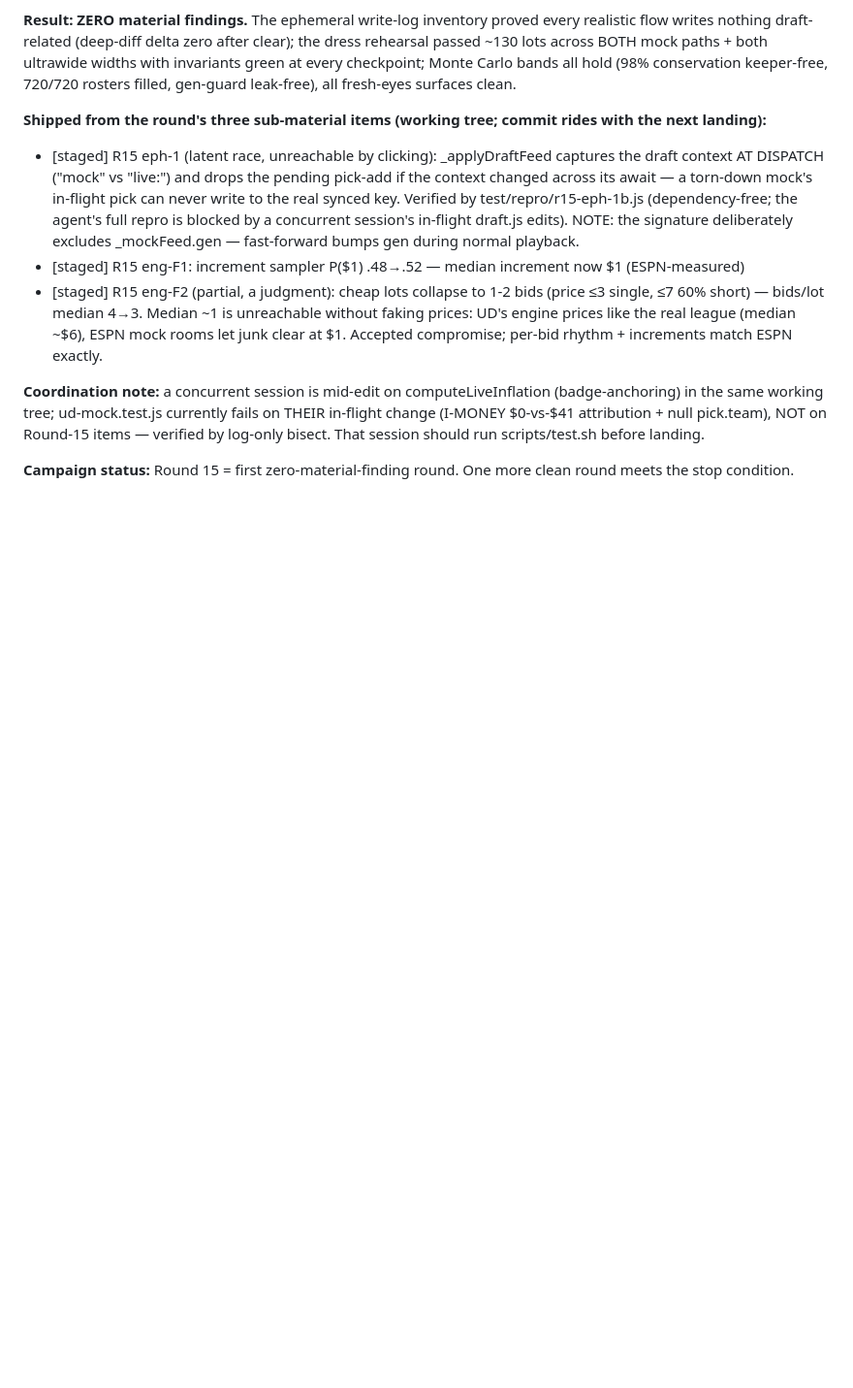
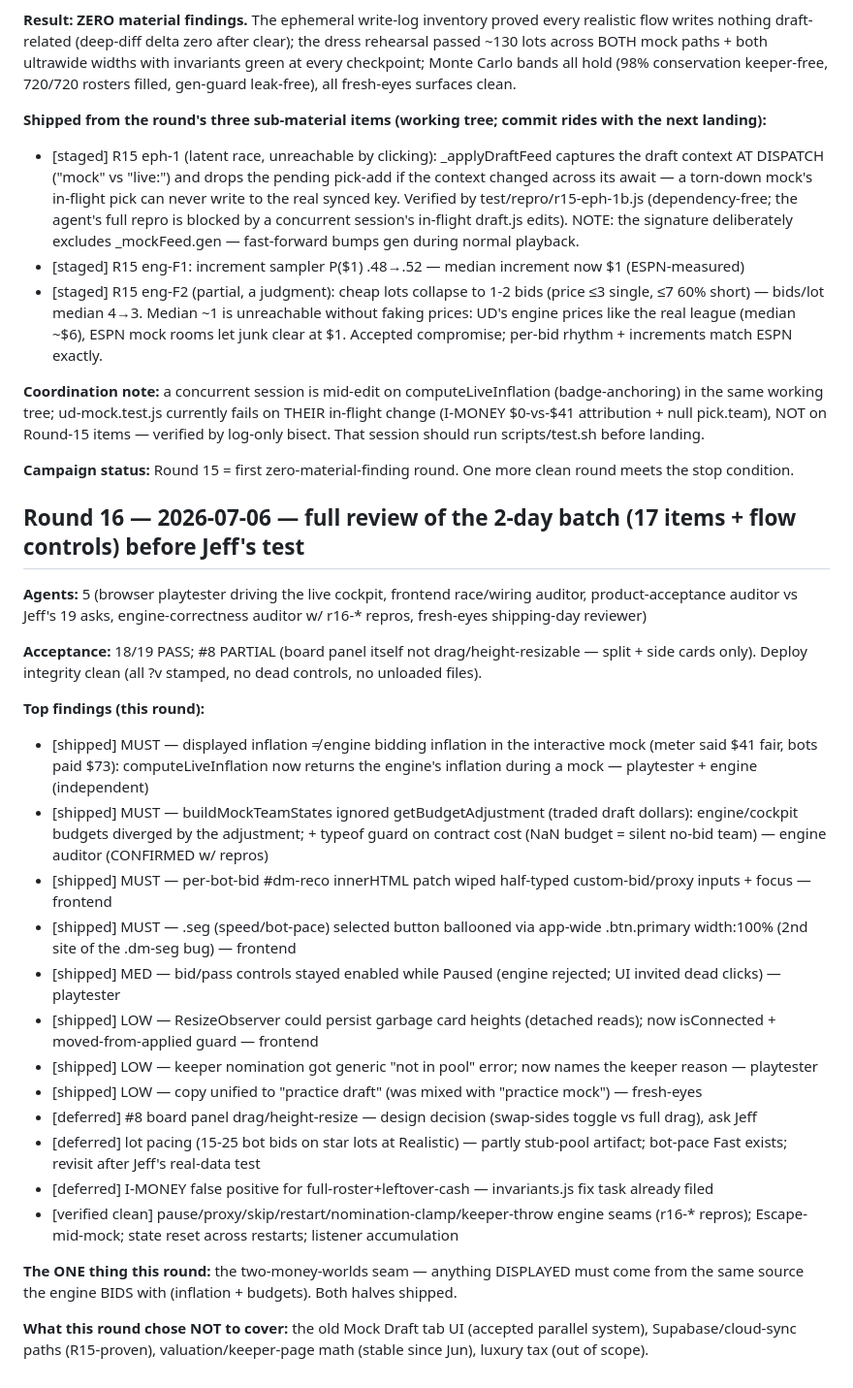
Before and after one commit to jwarshafsky/ultimate-draft, a Markdown page: .agentreview-history.md, the part around the change. Shown at 97% size. Rendered like a GitHub page; blank space fills up the shorter version.

Commit message:
agentreview: log Round 16
Co-Authored-By: Claude Fable 5 <noreply@anthropic.com>

```diff
--- a/.agentreview-history.md
+++ b/.agentreview-history.md
@@ -287,3 +287,27 @@ Not a fresh agent panel — this round implemented every deferred item from Roun
 **Coordination note:** a concurrent session is mid-edit on computeLiveInflation (badge-anchoring) in the same working tree; ud-mock.test.js currently fails on THEIR in-flight change (I-MONEY $0-vs-$41 attribution + null pick.team), NOT on Round-15 items — verified by log-only bisect. That session should run scripts/test.sh before landing.
 
 **Campaign status:** Round 15 = first zero-material-finding round. One more clean round meets the stop condition.
+
+## Round 16 — 2026-07-06 — full review of the 2-day batch (17 items + flow controls) before Jeff's test
+
+**Agents:** 5 (browser playtester driving the live cockpit, frontend race/wiring auditor, product-acceptance auditor vs Jeff's 19 asks, engine-correctness auditor w/ r16-* repros, fresh-eyes shipping-day reviewer)
+
+**Acceptance:** 18/19 PASS; #8 PARTIAL (board panel itself not drag/height-resizable — split + side cards only). Deploy integrity clean (all ?v stamped, no dead controls, no unloaded files).
+
+**Top findings (this round):**
+- [shipped] MUST — displayed inflation ≠ engine bidding inflation in the interactive mock (meter said $41 fair, bots paid $73): computeLiveInflation now returns the engine's inflation during a mock — playtester + engine (independent)
+- [shipped] MUST — buildMockTeamStates ignored getBudgetAdjustment (traded draft dollars): engine/cockpit budgets diverged by the adjustment; + typeof guard on contract cost (NaN budget = silent no-bid team) — engine auditor (CONFIRMED w/ repros)
+- [shipped] MUST — per-bot-bid #dm-reco innerHTML patch wiped half-typed custom-bid/proxy inputs + focus — frontend
+- [shipped] MUST — .seg (speed/bot-pace) selected button ballooned via app-wide .btn.primary width:100% (2nd site of the .dm-seg bug) — frontend
+- [shipped] MED — bid/pass controls stayed enabled while Paused (engine rejected; UI invited dead clicks) — playtester
+- [shipped] LOW — ResizeObserver could persist garbage card heights (detached reads); now isConnected + moved-from-applied guard — frontend
+- [shipped] LOW — keeper nomination got generic "not in pool" error; now names the keeper reason — playtester
+- [shipped] LOW — copy unified to "practice draft" (was mixed with "practice mock") — fresh-eyes
+- [deferred] #8 board panel drag/height-resize — design decision (swap-sides toggle vs full drag), ask Jeff
+- [deferred] lot pacing (15-25 bot bids on star lots at Realistic) — partly stub-pool artifact; bot-pace Fast exists; revisit after Jeff's real-data test
+- [deferred] I-MONEY false positive for full-roster+leftover-cash — invariants.js fix task already filed
+- [verified clean] pause/proxy/skip/restart/nomination-clamp/keeper-throw engine seams (r16-* repros); Escape-mid-mock; state reset across restarts; listener accumulation
+
+**The ONE thing this round:** the two-money-worlds seam — anything DISPLAYED must come from the same source the engine BIDS with (inflation + budgets). Both halves shipped.
+
+**What this round chose NOT to cover:** the old Mock Draft tab UI (accepted parallel system), Supabase/cloud-sync paths (R15-proven), valuation/keeper-page math (stable since Jun), luxury tax (out of scope).
```
